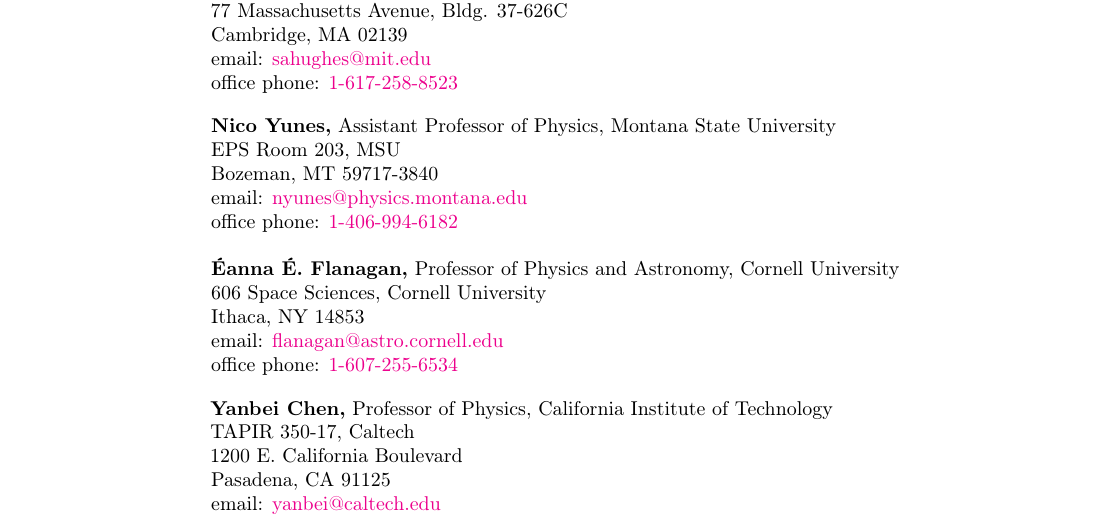
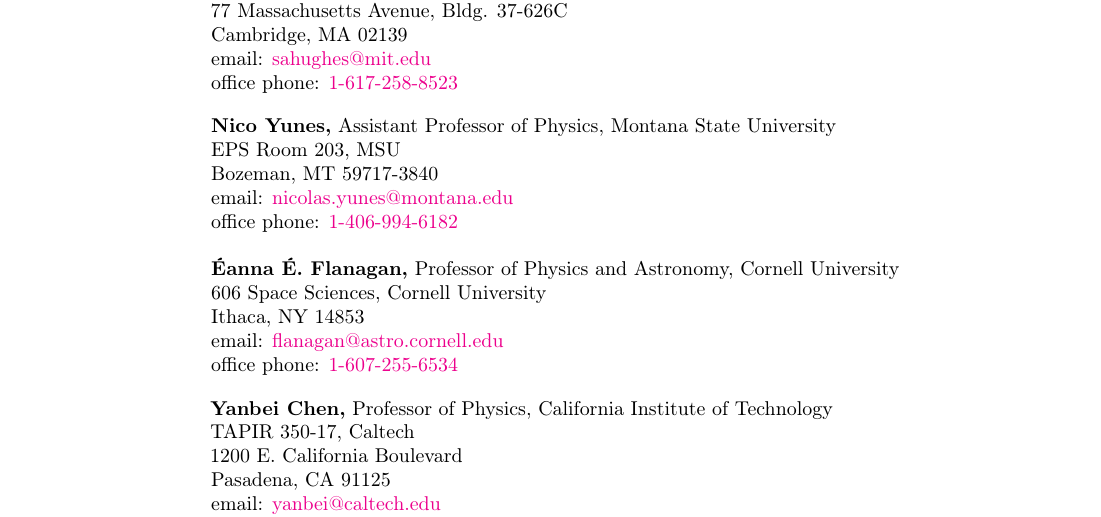
Before and after one commit to duetosymmetry/cv, a LaTeX CV (LeoCStein.tex): part of page 5 of 5, cut so that both start at the same text. Compiled offline with pdfLaTeX.

Commit message:
Update Nico's email address

```diff
--- a/LeoCStein.tex
+++ b/LeoCStein.tex
@@ -237,7 +237,7 @@
 {\bf Nico~Yunes,} Assistant Professor of Physics, Montana State University\\
 EPS Room 203, MSU\\
 Bozeman, MT 59717-3840\\
-email: \href{mailto:nyunes@physics.montana.edu}{nyunes@physics.montana.edu} \\
+email: \href{mailto:nicolas.yunes@montana.edu}{nicolas.yunes@montana.edu} \\
 office phone: \href{tel:1-406-994-6182}{1-406-994-6182}}
 \par
 \parbox{\textwidth}{%
```
